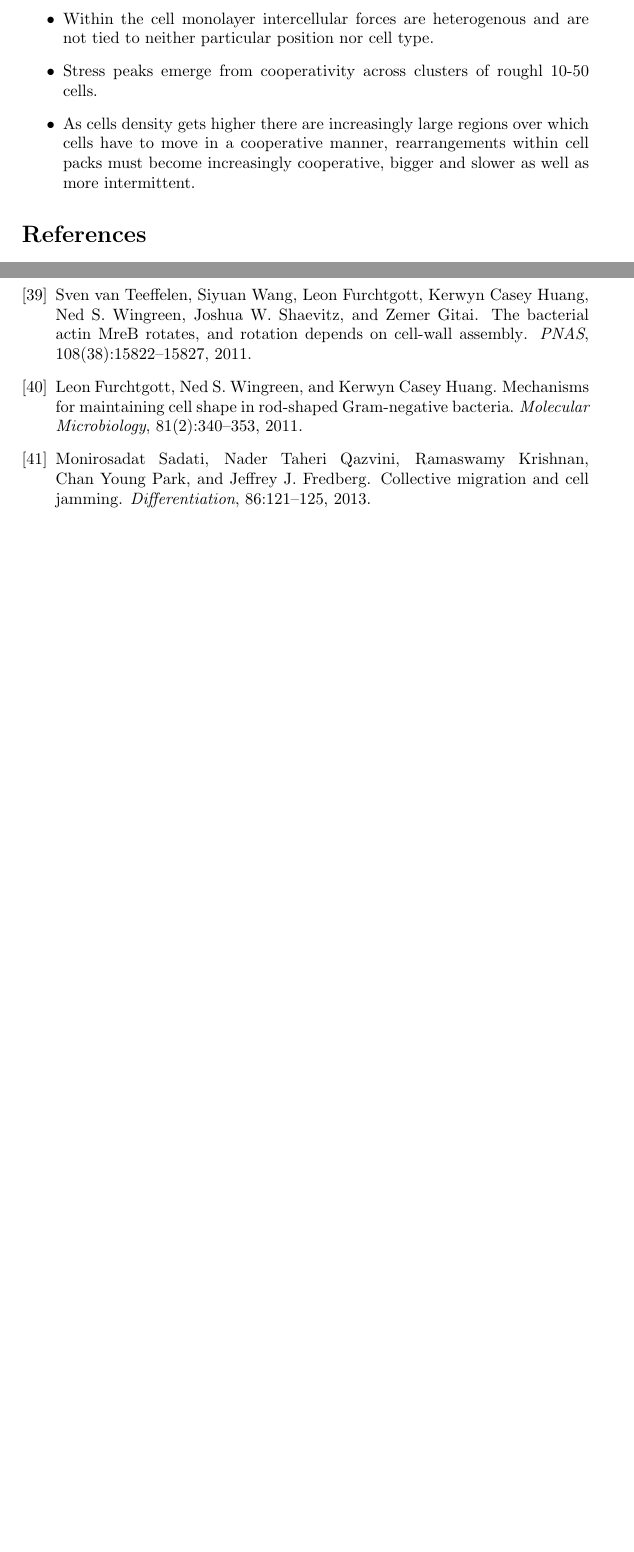
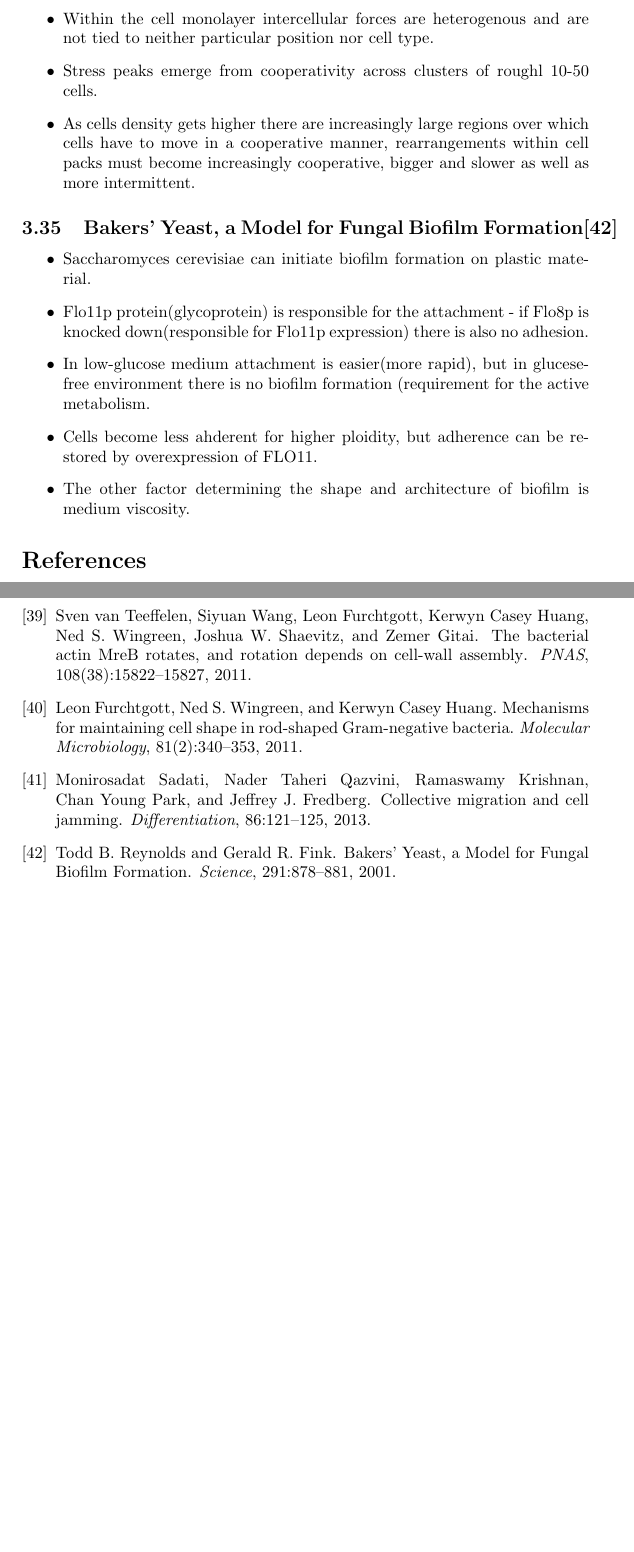
Before and after one commit to pgniewko/elasticshells, a LaTeX document (papers/ideas.tex): two parts of pages 34 and 36 of 36 before the commit and two parts of pages 34 and 37 of 37 after it, joined at a grey line, cut so that both start at the same text, the shorter picture padded with empty space. Compiled offline with pdfLaTeX.

Commit message:
Gerald's paper

```diff
--- a/papers/ideas.tex
+++ b/papers/ideas.tex
@@ -945,6 +945,15 @@ Then if this subsecence is assigned to one of the processor, it may have serious
   in a cooperative manner, rearrangements within cell packs must become increasingly cooperative, bigger and slower as well as more intermittent.
  \end{itemize}
 
+ \subsection{Bakers’ Yeast, a Model for Fungal Biofilm Formation\cite{fink01}}
+ \begin{itemize}
+  \item Saccharomyces cerevisiae can initiate biofilm formation on plastic material.
+  \item Flo11p protein(glycoprotein) is responsible for the attachment - if Flo8p is knocked down(responsible for Flo11p expression) there is also no adhesion.
+  \item In low-glucose medium attachment is easier(more rapid), but in glucese-free environment there is no biofilm formation (requirement for the active metabolism.
+  \item Cells become less ahderent for higher ploidity, but adherence can be restored by overexpression of FLO11.
+  \item The other factor determining the shape and architecture of biofilm is medium viscosity.
+ \end{itemize}
+
 
 
 
```
Also changed, not shown: papers/article.bib (+12 -3 lines).
